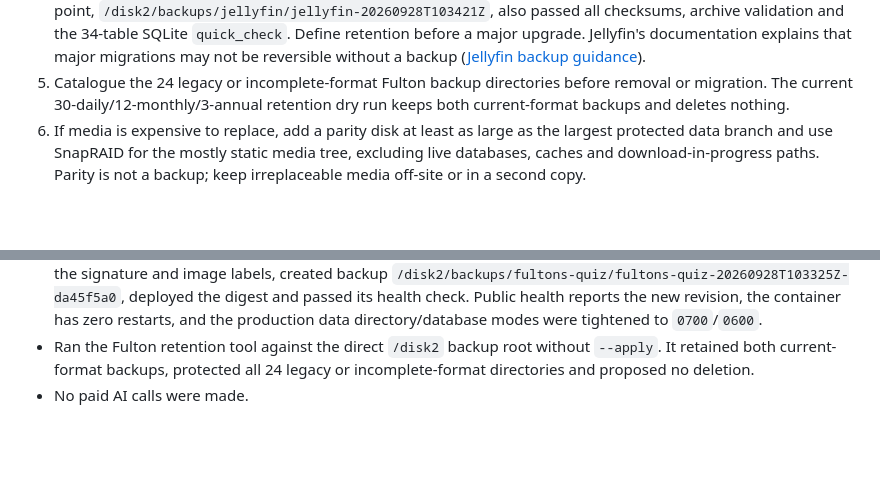
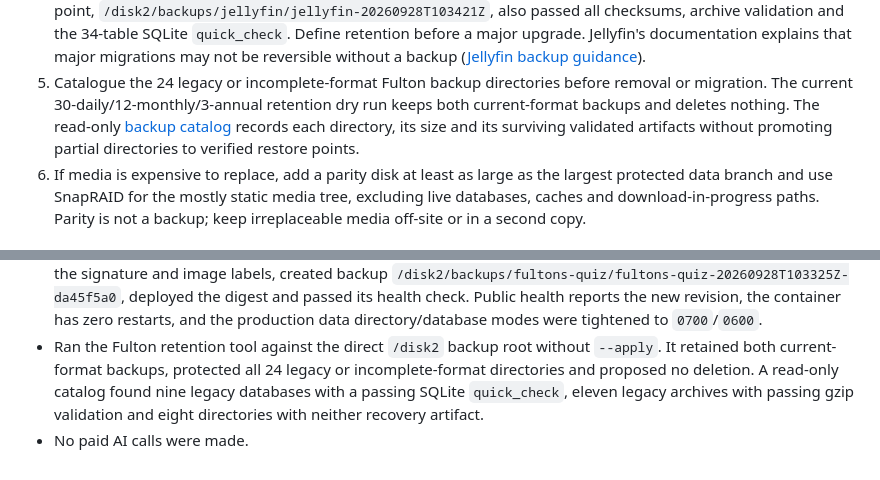
Before and after one commit to Steveystyles/Fulton-Web-App, a Markdown page: docs/SERVER_AND_PRODUCT_REVIEW_2026-09-28.md, 2 parts joined by grey strips. Rendered like a GitHub page; blank space fills up the shorter version.

Commit message:
Catalog legacy Fulton backups

```diff
--- a/docs/SERVER_AND_PRODUCT_REVIEW_2026-09-28.md
+++ b/docs/SERVER_AND_PRODUCT_REVIEW_2026-09-28.md
@@ -192,7 +192,10 @@ now passes with disk, memory, Docker and SQLite details.
    ([Jellyfin backup guidance](https://jellyfin.org/docs/general/administration/backup-and-restore/)).
 5. Catalogue the 24 legacy or incomplete-format Fulton backup directories before
    removal or migration. The current 30-daily/12-monthly/3-annual retention dry
-   run keeps both current-format backups and deletes nothing.
+   run keeps both current-format backups and deletes nothing. The read-only
+   [backup catalog](FULTON_BACKUP_CATALOG_2026-09-28.md) records each directory,
+   its size and its surviving validated artifacts without promoting partial
+   directories to verified restore points.
 6. If media is expensive to replace, add a parity disk at least as large as the
    largest protected data branch and use SnapRAID for the mostly static media
    tree, excluding live databases, caches and download-in-progress paths. Parity
@@ -315,5 +318,8 @@ logs by default. Docker documents a default ceiling of about 100 MB per containe
   modes were tightened to `0700`/`0600`.
 - Ran the Fulton retention tool against the direct `/disk2` backup root without
   `--apply`. It retained both current-format backups, protected all 24 legacy or
-  incomplete-format directories and proposed no deletion.
+  incomplete-format directories and proposed no deletion. A read-only catalog
+  found nine legacy databases with a passing SQLite `quick_check`, eleven legacy
+  archives with passing gzip validation and eight directories with neither
+  recovery artifact.
 - No paid AI calls were made.
```
Also changed, not shown: docs/FULTON_BACKUP_CATALOG_2026-09-28.md (added, +57 -0 lines).
